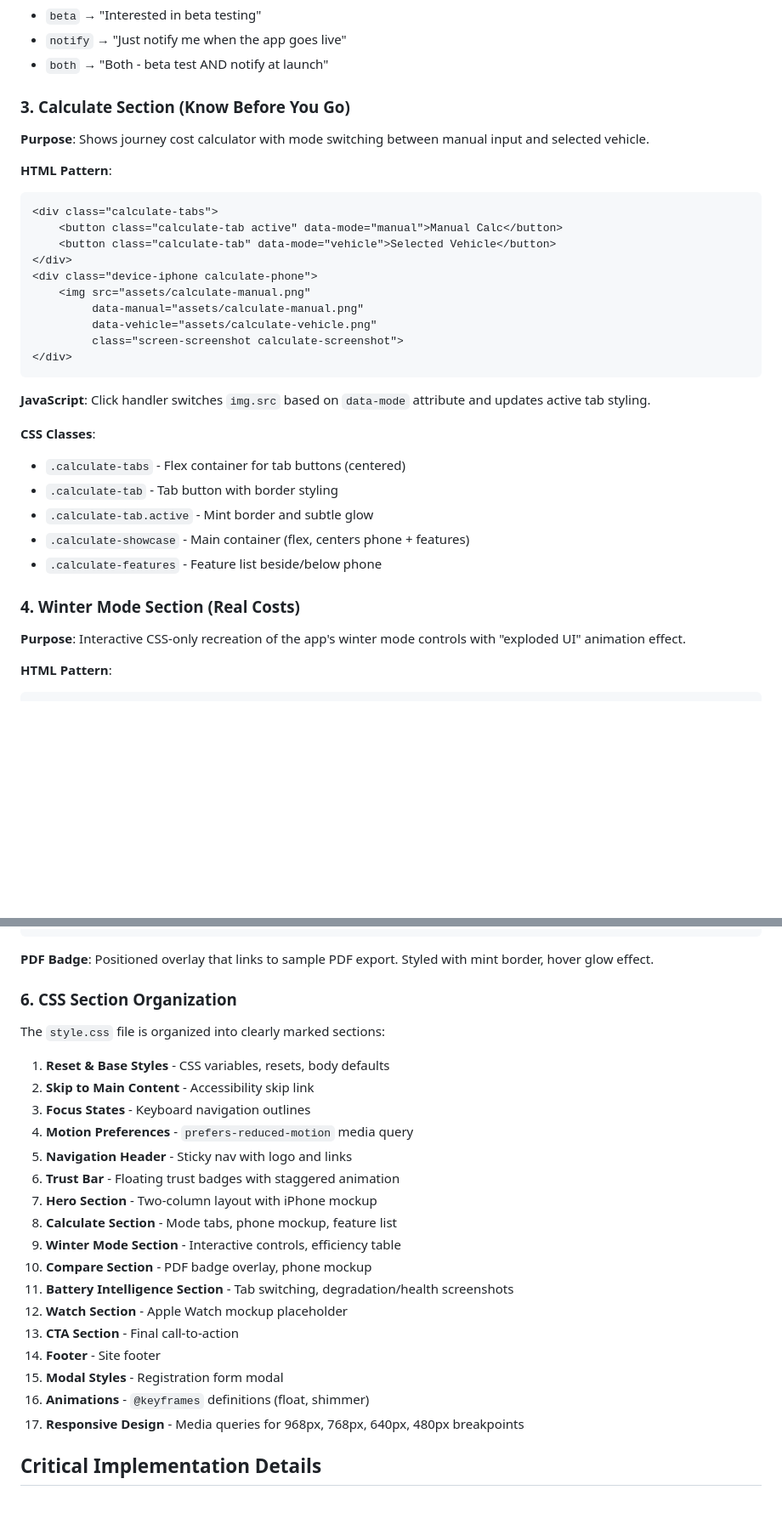
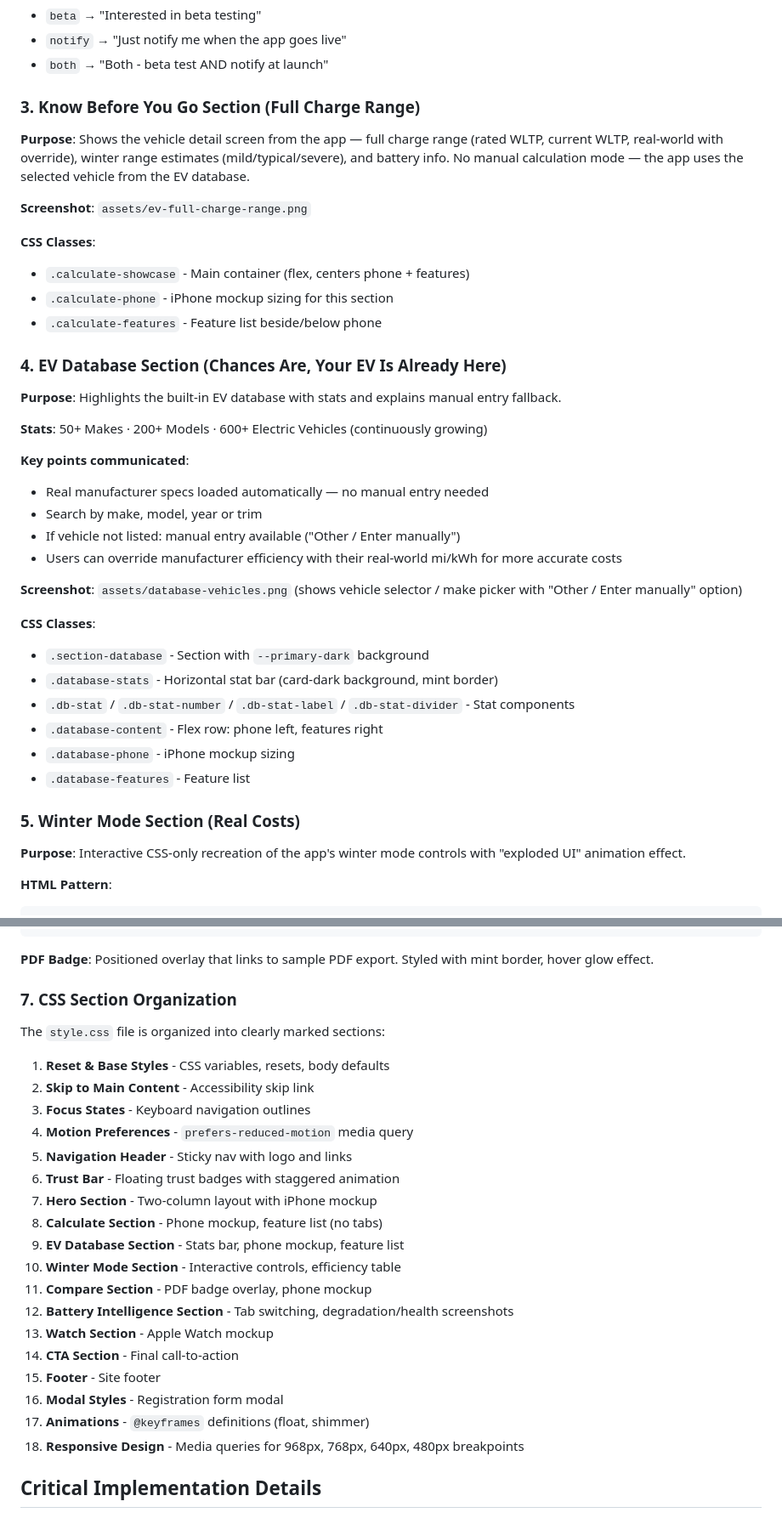
Before and after one commit to sirajsalim/evkit_html, a Markdown page: CLAUDE.md, 2 parts joined by grey strips. Shown at 85% size. Drawn GitHub-style; blank space fills up the shorter version.

````diff
--- a/CLAUDE.md
+++ b/CLAUDE.md
@@ -115,34 +133,40 @@ wattkit_html/
 - `notify` → "Just notify me when the app goes live"
 - `both` → "Both - beta test AND notify at launch"
 
-### 3. Calculate Section (Know Before You Go)
+### 3. Know Before You Go Section (Full Charge Range)
 
-**Purpose**: Shows journey cost calculator with mode switching between manual input and selected vehicle.
+**Purpose**: Shows the vehicle detail screen from the app — full charge range (rated WLTP, current WLTP, real-world with override), winter range estimates (mild/typical/severe), and battery info. No manual calculation mode — the app uses the selected vehicle from the EV database.
 
-**HTML Pattern**:
-```html
-<div class="calculate-tabs">
-    <button class="calculate-tab active" data-mode="manual">Manual Calc</button>
-    <button class="calculate-tab" data-mode="vehicle">Selected Vehicle</button>
-</div>
-<div class="device-iphone calculate-phone">
-    <img src="assets/calculate-manual.png"
-         data-manual="assets/calculate-manual.png"
-         data-vehicle="assets/calculate-vehicle.png"
-         class="screen-screenshot calculate-screenshot">
-</div>
-```
-
-**JavaScript**: Click handler switches `img.src` based on `data-mode` attribute and updates active tab styling.
+**Screenshot**: `assets/ev-full-charge-range.png`
 
 **CSS Classes**:
-- `.calculate-tabs` - Flex container for tab buttons (centered)
-- `.calculate-tab` - Tab button with border styling
-- `.calculate-tab.active` - Mint border and subtle glow
 - `.calculate-showcase` - Main container (flex, centers phone + features)
+- `.calculate-phone` - iPhone mockup sizing for this section
 - `.calculate-features` - Feature list beside/below phone
 
-### 4. Winter Mode Section (Real Costs)
+### 4. EV Database Section (Chances Are, Your EV Is Already Here)
+
+**Purpose**: Highlights the built-in EV database with stats and explains manual entry fallback.
+
+**Stats**: 50+ Makes · 200+ Models · 600+ Electric Vehicles (continuously growing)
+
+**Key points communicated**:
+- Real manufacturer specs loaded automatically — no manual entry needed
+- Search by make, model, year or trim
+- If vehicle not listed: manual entry available ("Other / Enter manually")
+- Users can override manufacturer efficiency with their real-world mi/kWh for more accurate costs
+
+**Screenshot**: `assets/database-vehicles.png` (shows vehicle selector / make picker with "Other / Enter manually" option)
+
+**CSS Classes**:
+- `.section-database` - Section with `--primary-dark` background
+- `.database-stats` - Horizontal stat bar (card-dark background, mint border)
+- `.db-stat` / `.db-stat-number` / `.db-stat-label` / `.db-stat-divider` - Stat components
+- `.database-content` - Flex row: phone left, features right
+- `.database-phone` - iPhone mockup sizing
+- `.database-features` - Feature list
+
+### 5. Winter Mode Section (Real Costs)
 
 **Purpose**: Interactive CSS-only recreation of the app's winter mode controls with "exploded UI" animation effect.
 
@@ -198,7 +222,7 @@ wattkit_html/
 
 **PDF Badge**: Positioned overlay that links to sample PDF export. Styled with mint border, hover glow effect.
 
-### 6. CSS Section Organization
+### 7. CSS Section Organization
 
 The `style.css` file is organized into clearly marked sections:
 1. **Reset & Base Styles** - CSS variables, resets, body defaults
@@ -208,16 +232,17 @@ The `style.css` file is organized into clearly marked sections:
 5. **Navigation Header** - Sticky nav with logo and links
 6. **Trust Bar** - Floating trust badges with staggered animation
 7. **Hero Section** - Two-column layout with iPhone mockup
-8. **Calculate Section** - Mode tabs, phone mockup, feature list
-9. **Winter Mode Section** - Interactive controls, efficiency table
-10. **Compare Section** - PDF badge overlay, phone mockup
-11. **Battery Intelligence Section** - Tab switching, degradation/health screenshots
-12. **Watch Section** - Apple Watch mockup placeholder
-13. **CTA Section** - Final call-to-action
-14. **Footer** - Site footer
-15. **Modal Styles** - Registration form modal
-16. **Animations** - `@keyframes` definitions (float, shimmer)
-17. **Responsive Design** - Media queries for 968px, 768px, 640px, 480px breakpoints
+8. **Calculate Section** - Phone mockup, feature list (no tabs)
+9. **EV Database Section** - Stats bar, phone mockup, feature list
+10. **Winter Mode Section** - Interactive controls, efficiency table
+11. **Compare Section** - PDF badge overlay, phone mockup
+12. **Battery Intelligence Section** - Tab switching, degradation/health screenshots
+13. **Watch Section** - Apple Watch mockup
+14. **CTA Section** - Final call-to-action
+15. **Footer** - Site footer
+16. **Modal Styles** - Registration form modal
+17. **Animations** - `@keyframes` definitions (float, shimmer)
+18. **Responsive Design** - Media queries for 968px, 768px, 640px, 480px breakpoints
 
 ## Critical Implementation Details
 
````
Also changed, not shown: other parts of CLAUDE.md (+52 -32 lines).
